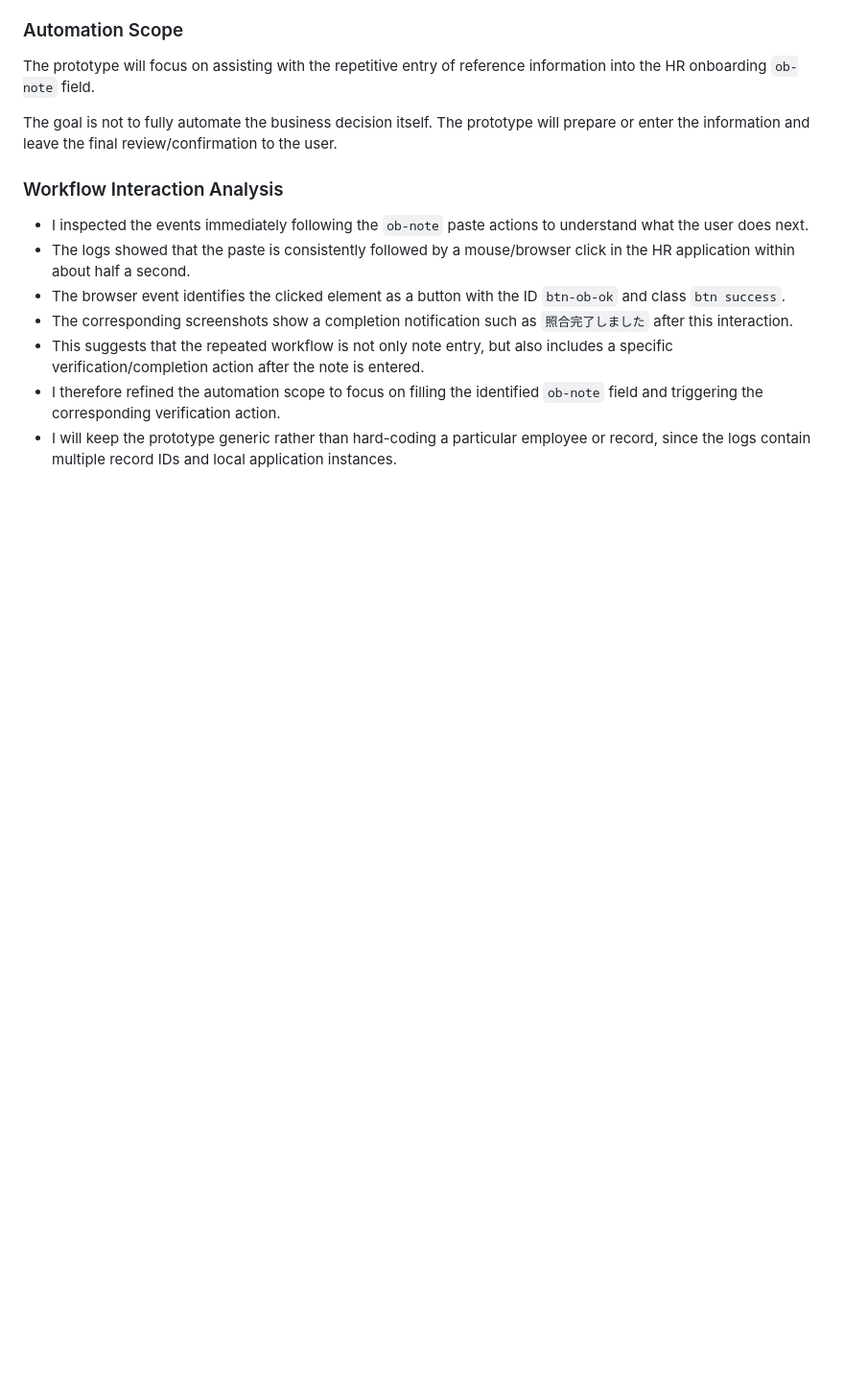
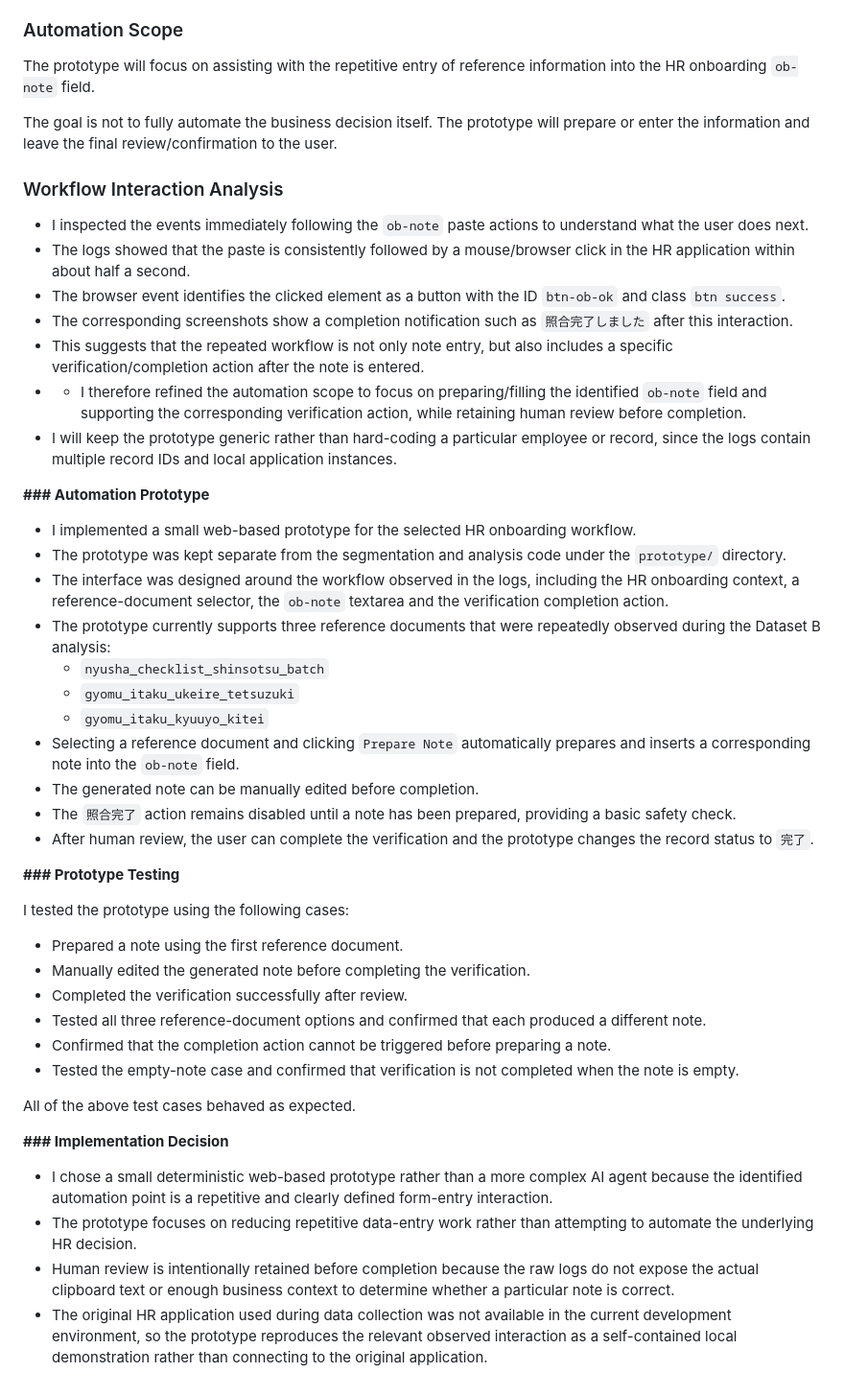
Before and after one commit to Samridhi4011/imbesideyou-intern-round-2, a Markdown page: work_log.md, the part around the change. Shown at 96% size. Rendered like a GitHub page; blank space fills up the shorter version.

Commit message:
Added HR automation prototype and testing notes

```diff
--- a/work_log.md
+++ b/work_log.md
@@ -212,5 +212,39 @@ to the user.
 - The browser event identifies the clicked element as a button with the ID `btn-ob-ok` and class `btn success`.
 - The corresponding screenshots show a completion notification such as `照合完了しました` after this interaction.
 - This suggests that the repeated workflow is not only note entry, but also includes a specific verification/completion action after the note is entered.
-- I therefore refined the automation scope to focus on filling the identified `ob-note` field and triggering the corresponding verification action.
+- - I therefore refined the automation scope to focus on preparing/filling the identified `ob-note` field and supporting the corresponding verification action, while retaining human review before completion.
 - I will keep the prototype generic rather than hard-coding a particular employee or record, since the logs contain multiple record IDs and local application instances.
+
+**### Automation Prototype**
+
+- I implemented a small web-based prototype for the selected HR onboarding workflow.
+- The prototype was kept separate from the segmentation and analysis code under the `prototype/` directory.
+- The interface was designed around the workflow observed in the logs, including the HR onboarding context, a reference-document selector, the `ob-note` textarea and the verification completion action.
+- The prototype currently supports three reference documents that were repeatedly observed during the Dataset B analysis:
+  - `nyusha_checklist_shinsotsu_batch`
+  - `gyomu_itaku_ukeire_tetsuzuki`
+  - `gyomu_itaku_kyuuyo_kitei`
+- Selecting a reference document and clicking `Prepare Note` automatically prepares and inserts a corresponding note into the `ob-note` field.
+- The generated note can be manually edited before completion.
+- The `照合完了` action remains disabled until a note has been prepared, providing a basic safety check.
+- After human review, the user can complete the verification and the prototype changes the record status to `完了`.
+
+**### Prototype Testing**
+
+I tested the prototype using the following cases:
+
+- Prepared a note using the first reference document.
+- Manually edited the generated note before completing the verification.
+- Completed the verification successfully after review.
+- Tested all three reference-document options and confirmed that each produced a different note.
+- Confirmed that the completion action cannot be triggered before preparing a note.
+- Tested the empty-note case and confirmed that verification is not completed when the note is empty.
+
+All of the above test cases behaved as expected.
+
+**### Implementation Decision**
+
+- I chose a small deterministic web-based prototype rather than a more complex AI agent because the identified automation point is a repetitive and clearly defined form-entry interaction.
+- The prototype focuses on reducing repetitive data-entry work rather than attempting to automate the underlying HR decision.
+- Human review is intentionally retained before completion because the raw logs do not expose the actual clipboard text or enough business context to determine whether a particular note is correct.
+- The original HR application used during data collection was not available in the current development environment, so the prototype reproduces the relevant observed interaction as a self-contained local demonstration rather than connecting to the original application.
```
